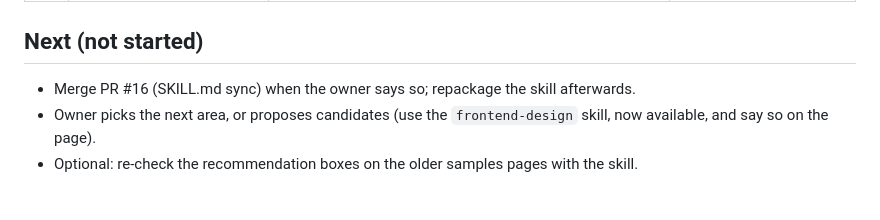
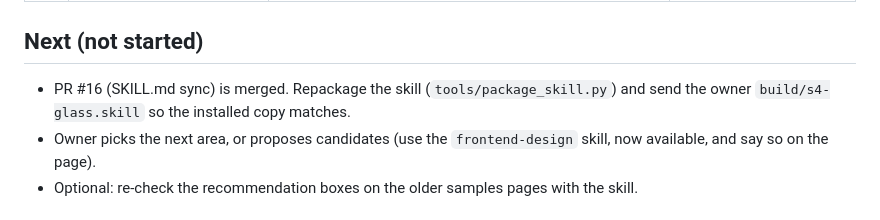
Before and after one commit to 4RK0S4H4/s4-glass, a Markdown page: PLAN.md, the part around the change. GitHub-like rendering.

Commit message:
PLAN: PR #16 merged
Co-Authored-By: Claude Sonnet 5.5 <noreply@anthropic.com>
Claude-Session: https://claude.ai/code/session_01DEibuFy6AyX1VXERmo7bJ2

```diff
--- a/PLAN.md
+++ b/PLAN.md
@@ -21,7 +21,7 @@ The owner reads on a phone: keep messages short and ask one thing at a time.
 
 
 ## Next (not started)
-- Merge PR #16 (SKILL.md sync) when the owner says so; repackage the skill afterwards.
+- PR #16 (SKILL.md sync) is merged. Repackage the skill (`tools/package_skill.py`) and send the owner `build/s4-glass.skill` so the installed copy matches.
 - Owner picks the next area, or proposes candidates (use the `frontend-design` skill, now available, and say so on the page).
 - Optional: re-check the recommendation boxes on the older samples pages with the skill.
 
```
